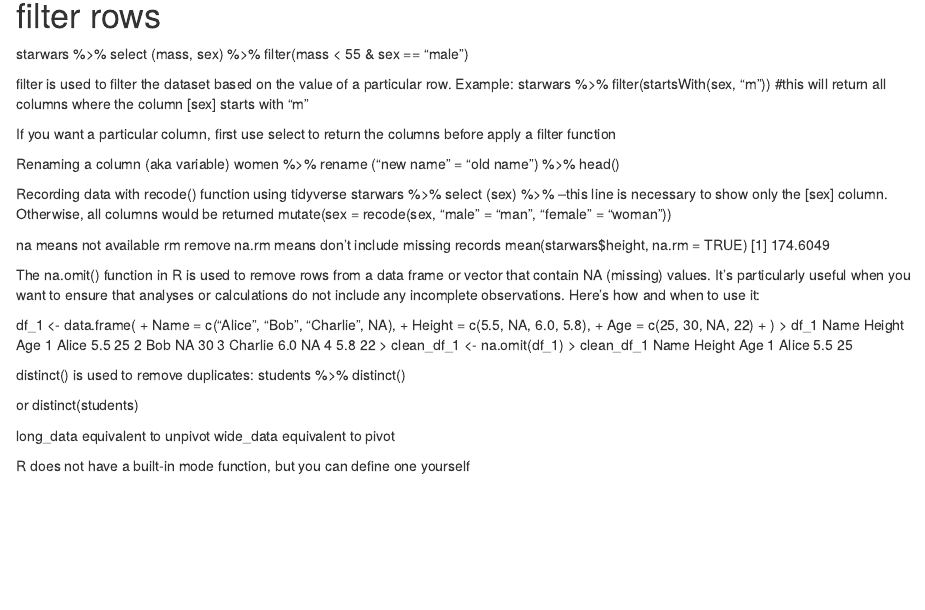
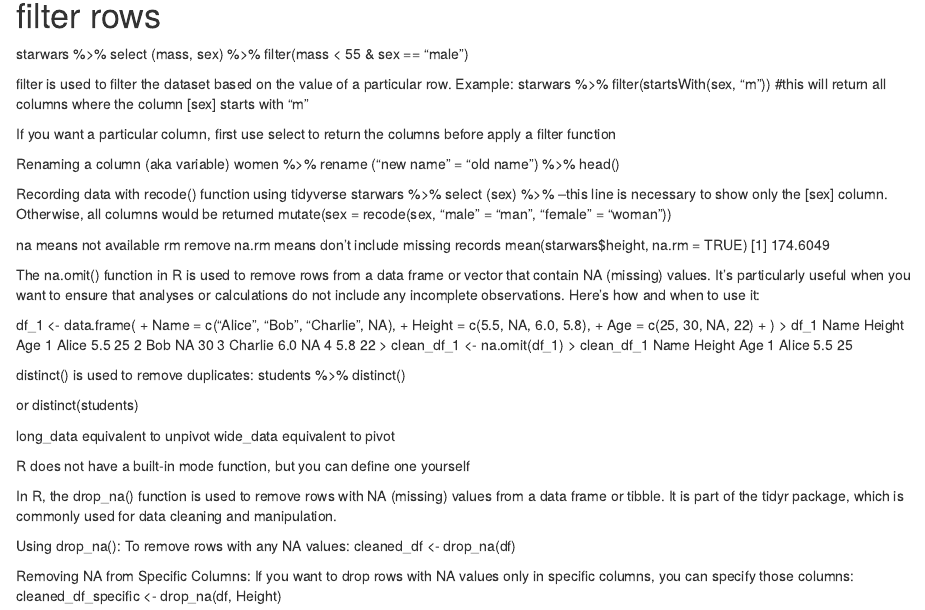
Before and after one commit to izudata/datamanupulation, an R Markdown document (R101 Topics Covered.Rmd): the page in a window 1100 px wide, from 1160 px down. Rendered offline with R 4.5, knitr and Pandoc, with nearby package versions.

Commit message:
removing na

```diff
--- a/R101 Topics Covered.Rmd
+++ b/R101 Topics Covered.Rmd
@@ -161,3 +161,15 @@ long_data equivalent to unpivot
 wide_data equivalent to pivot
 
 R does not have a built-in mode function, but you can define one yourself
+
+In R, the drop_na() function is used to remove rows with NA (missing) values from a data frame or tibble. It is part of the tidyr package, which is commonly used for data cleaning and manipulation.
+
+Using drop_na():
+To remove rows with any NA values:
+cleaned_df <- drop_na(df)
+
+
+
+Removing NA from Specific Columns:
+If you want to drop rows with NA values only in specific columns, you can specify those columns:
+cleaned_df_specific <- drop_na(df, Height)
```
